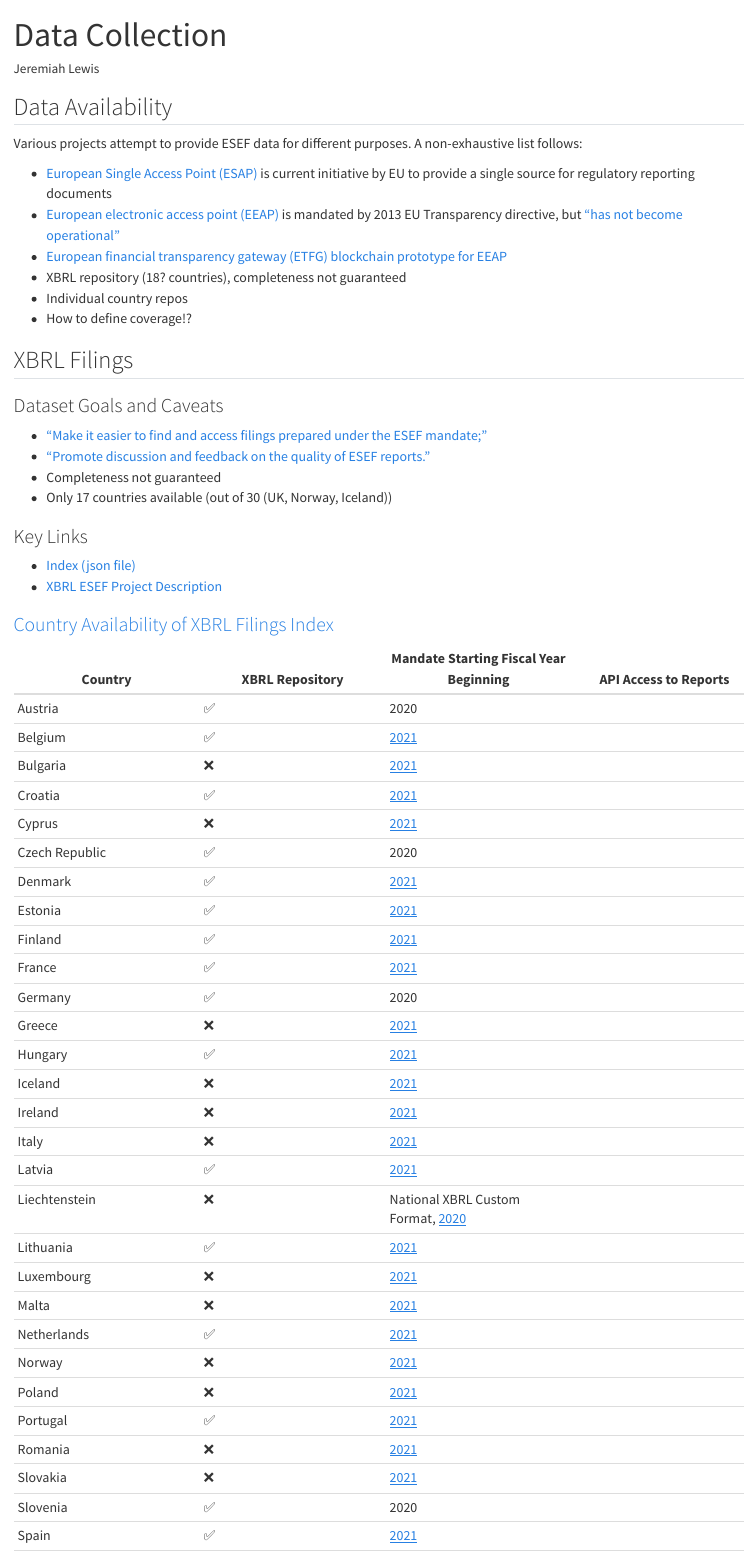
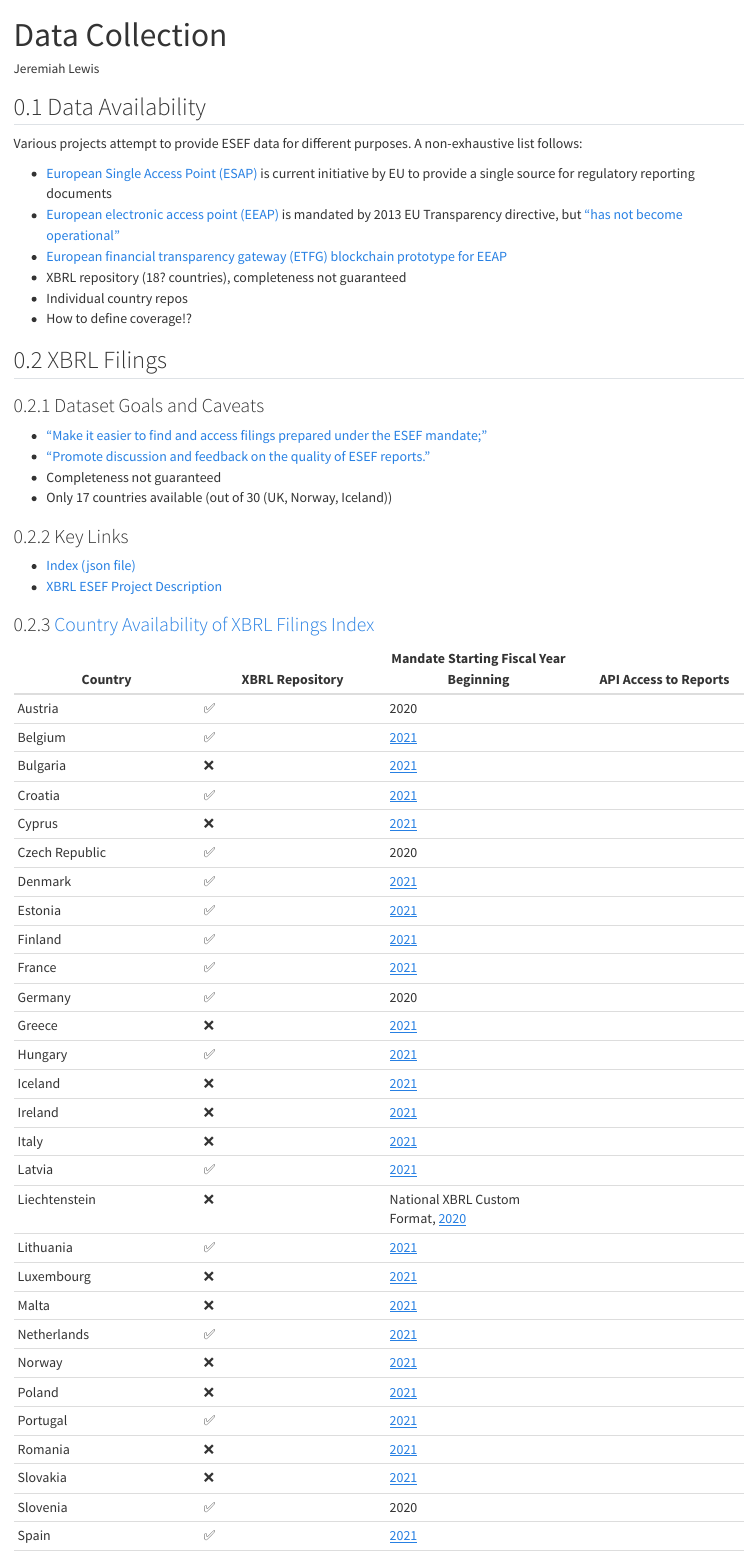
Before and after one commit to trr266/esef-website, a Quarto document (docs/data-collection.qmd): the page in a window 1100 px wide, from its top. Rendered offline with R 4.5, knitr and Pandoc in place of Quarto, with nearby package versions.

Commit message:
Try to fix crossref

```diff
--- a/docs/data-collection.qmd
+++ b/docs/data-collection.qmd
@@ -4,7 +4,7 @@ author: "Jeremiah Lewis"
 format:
   html:
     code-fold: false
-engine: jupyter
+number-sections: true
 ---
 
 ## Data Availability {#sec-data-availability}
```
Also changed, not shown: docs/index.qmd (+0 -1 lines).
